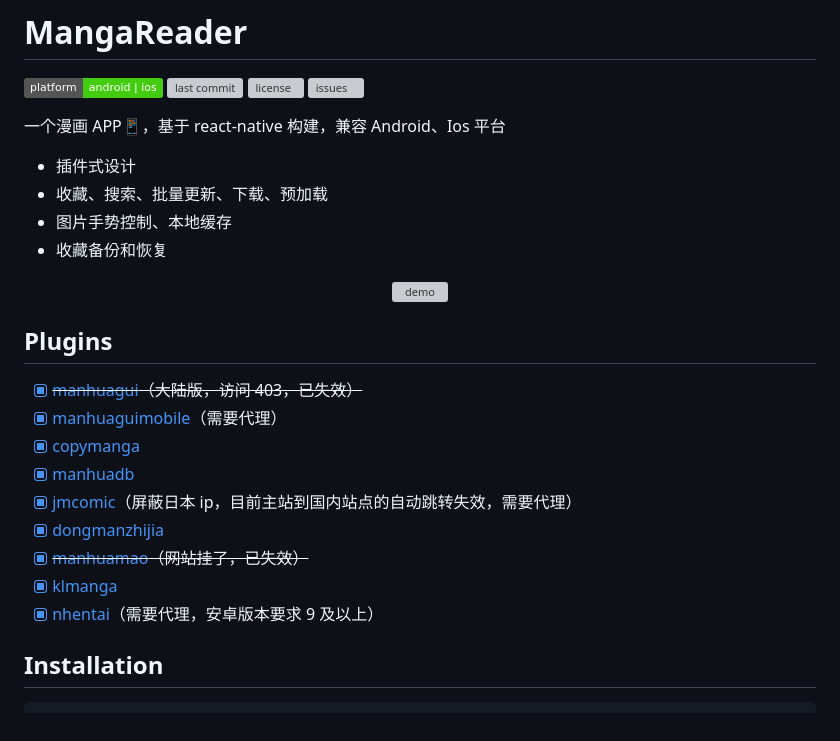
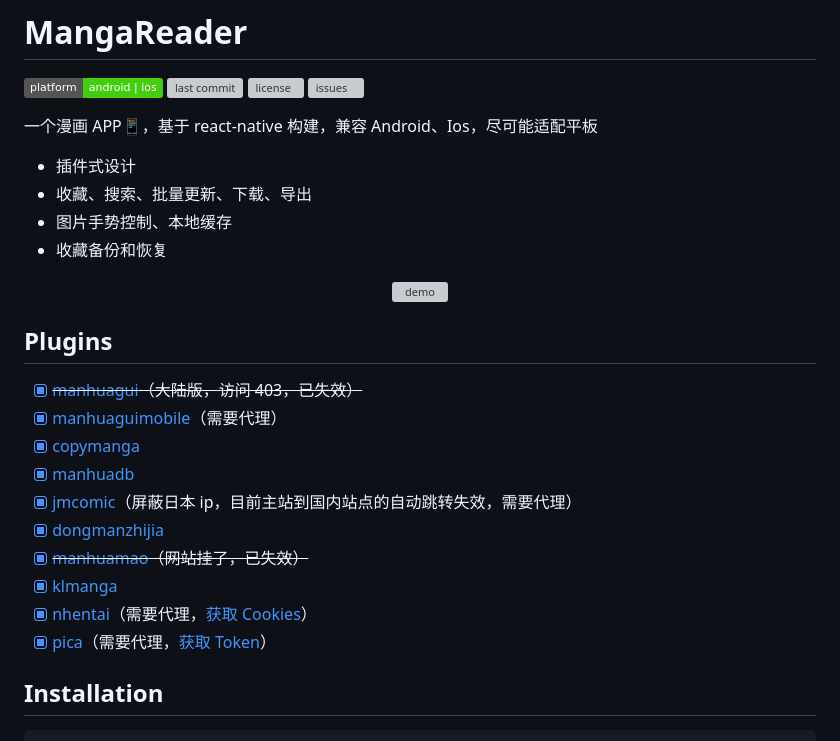
Before and after one commit to youniaogu/MangaReader, a Markdown page: readme.md, the part around the change printed below. Rendered like a GitHub page; badges without logos; grey boxes are pictures that could not be loaded.

```diff
--- a/readme.md
+++ b/readme.md
@@ -5,10 +5,10 @@
 ![license](https://img.shields.io/github/license/youniaogu/MangaReader)
 ![issues](https://img.shields.io/github/issues-raw/youniaogu/MangaReader)
 
-一个漫画 APP📱，基于 react-native 构建，兼容 Android、Ios 平台
+一个漫画 APP📱，基于 react-native 构建，兼容 Android、Ios，尽可能适配平板
 
 - 插件式设计
-- 收藏、搜索、批量更新、下载、预加载
+- 收藏、搜索、批量更新、下载、导出
 - 图片手势控制、本地缓存
 - 收藏备份和恢复
 
@@ -26,7 +26,8 @@
 - [x] [dongmanzhijia](https://m.dmzj.com/)
 - [x] ~~[manhuamao](https://www.maofly.com/)（网站挂了，已失效）~~
 - [x] [klmanga](https://klmanga.net/)
-- [x] [nhentai](https://nhentai.net/)（需要代理，安卓版本要求 9 及以上）
+- [x] [nhentai](https://nhentai.net/)（需要代理，[获取 Cookies](#nhentai)）
+- [x] [pica](https://manhuabika.com/)（需要代理，[获取 Token](#pica)）
 
 ## Installation
 
```
Also changed, not shown: other parts of readme.md (+16 -5 lines), static/nh_step1.png (renamed from step1.png), static/nh_step2.png (renamed from step2.png), static/nh_step3.jpg (renamed from step3.jpg), static/pica_step1.jpg (added), static/pica_step2.jpg (added), 1 other file.
